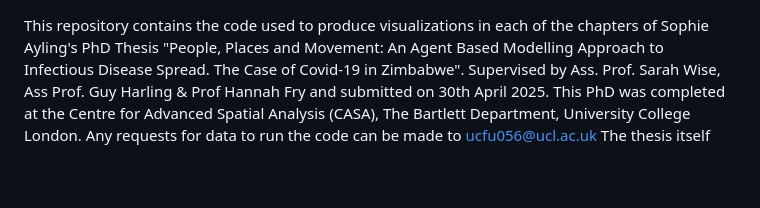
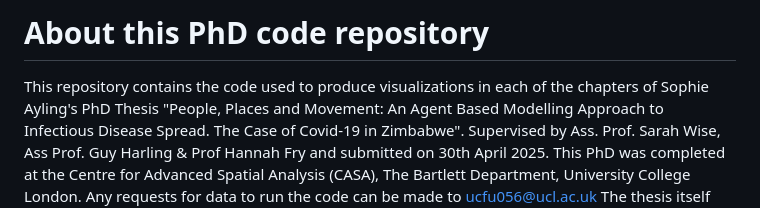
Before and after one commit to spet2094/PhD_code, a Markdown page: README.md, the part around the change. Rendered like a GitHub page; blank space fills up the shorter version.

```diff
--- a/README.md
+++ b/README.md
@@ -1,3 +1,5 @@
+# About this PhD code repository
+
 This repository contains the code used to produce visualizations in each of the chapters of Sophie Ayling's PhD Thesis "People, Places and Movement: An Agent Based Modelling Approach to Infectious Disease Spread. The Case of Covid-19 in Zimbabwe". Supervised by Ass. Prof. Sarah Wise, Ass Prof. Guy Harling & Prof Hannah Fry and submitted on 30th April 2025.
 This PhD was completed at the Centre for Advanced Spatial Analysis (CASA), The Bartlett Department, University College London.
 Any requests for data to run the code can be made to ucfu056@ucl.ac.uk
```
